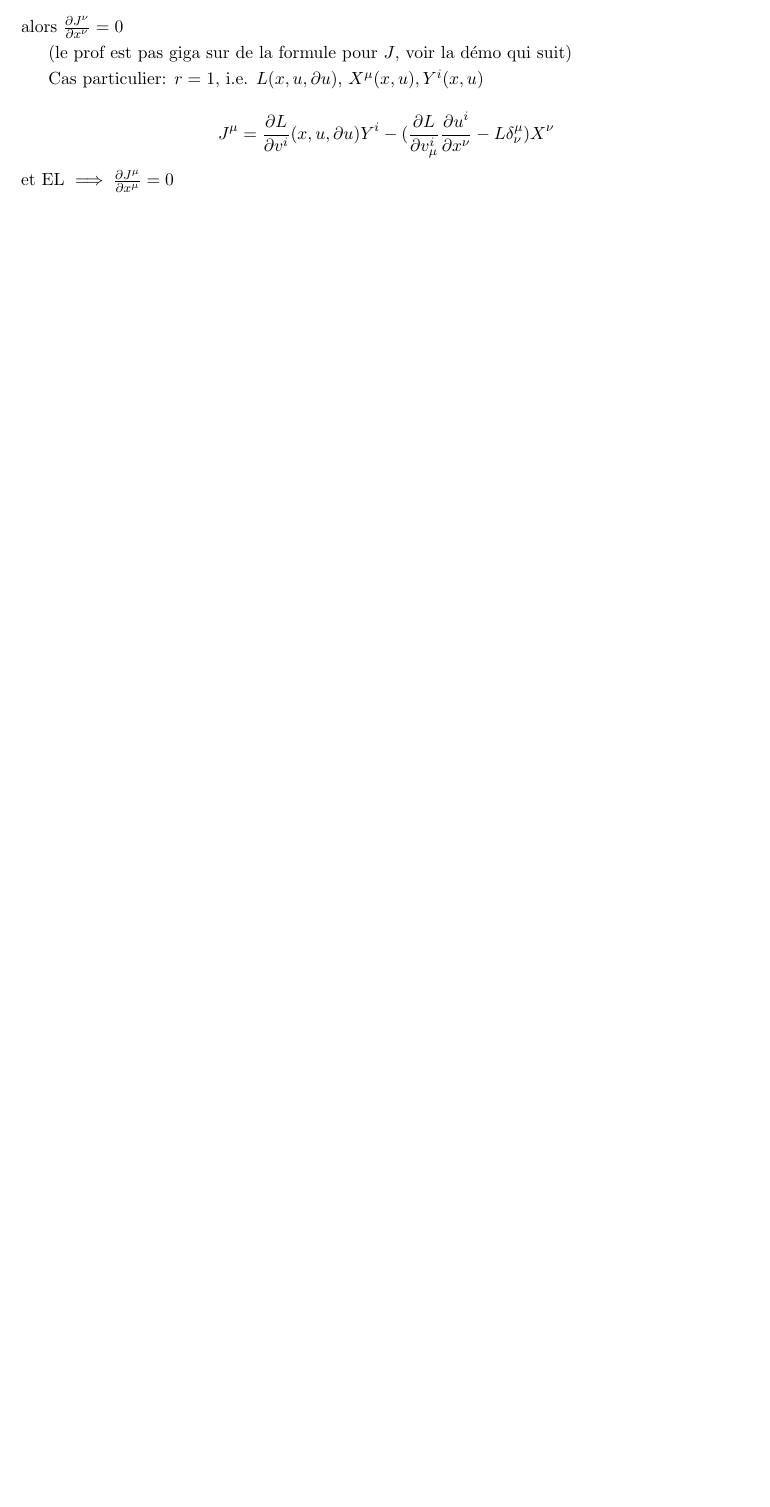
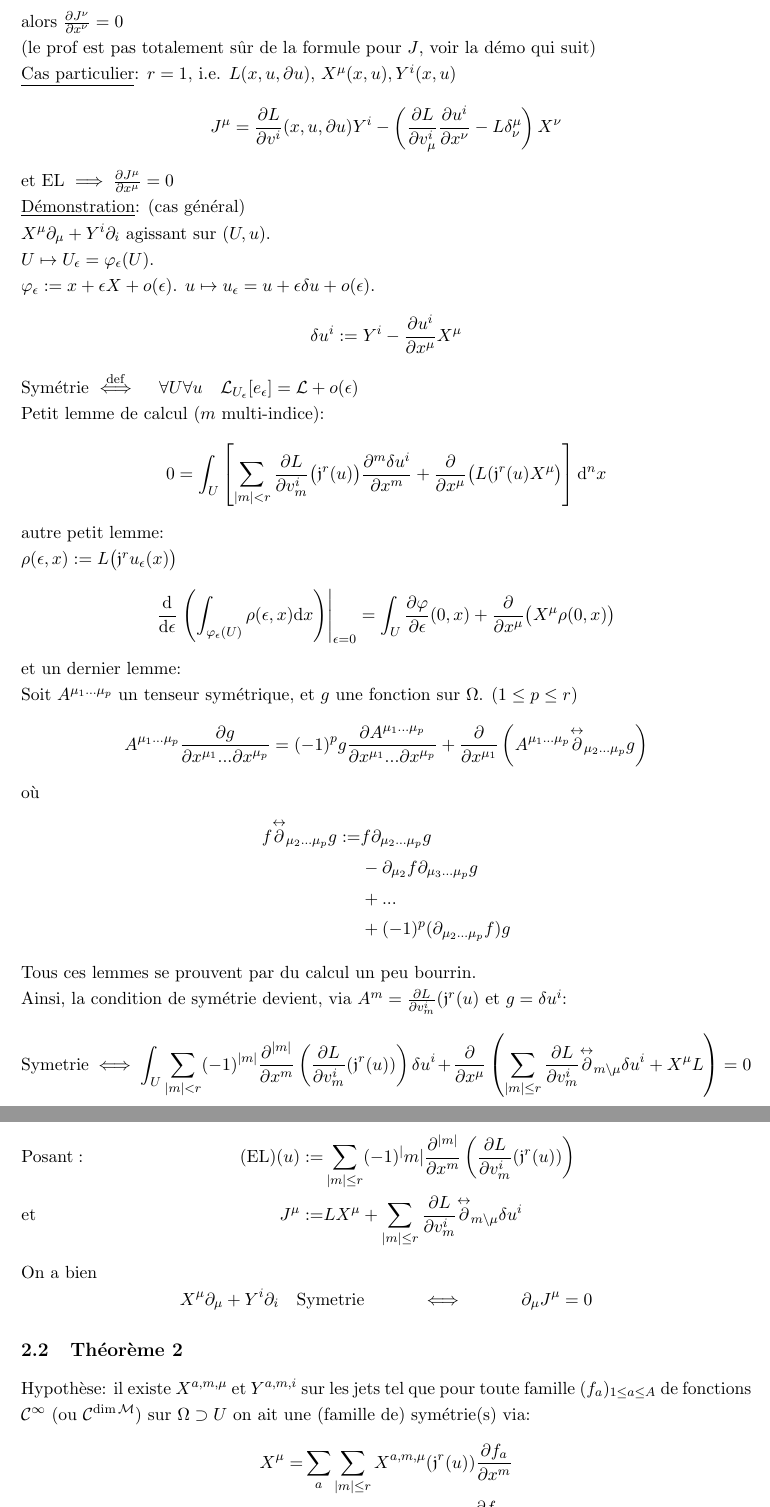
Before and after one commit to SachaAmiel/GeoDiff-PhyMath, a LaTeX document (Lecture_Notes.tex): part of page 7 of 7 before the commit and two parts of pages 8 and 9 of 9 after it, the two joined at a grey line, cut so that both start at the same text, the shorter picture padded with empty space. The pictures show the PDF file Lecture_Notes.pdf that the author committed with the source.

Commit message:
Finishing cleaning of first week + nother1

```diff
--- a/Lecture_Notes.tex
+++ b/Lecture_Notes.tex
@@ -267,3 +252,7 @@ Jets:
+\subsection{Théorème 1}
+Lagrangien d'ordre quelconque $r$, i.e. $L(x, \dot x, \ddot x, \dot{\ddot x}\;...\; x^{(r)})$. On travaille sur des champs $u:U\to\mathcal{M}$ où $U=\mathbb{R}$ dans le cas particules, mais sinon peut-être n'importe quoi (ligne d'univers d'une particule dans l'espace-temps, champ classique, ou des produits de ça...).
+\\
+\underline{Définition}: (Jets)\\
 Si $\mathcal{M}$ est varr de dim $k$ et $U$ est un ouvert de $\mathbb{R}^n$,
 $$\mathfrak{j}^r u (x) := (x, u(x), \partial u(x), \partial^2 u(x), \,...\, \partial^r u (x)$$
 où $\partial^i := \dr{}{^{\mu_1}...\partial^{\mu_r}} =: \partial_{\mu_1...\mu_r}$
@@ -271,6 +260,8 @@ Cas général pour des variétés quelconques:
 
 \begin{align*}
 	\mathfrak{j}^0(U,\mathcal{M}) &= U\times\mathcal{M}\\
-	\mathfrak{j}^1(U,\mathcal{M}) &= \{(x,y,E), (x,y)\in U\times\mathcal{M}, E \;\mathrm{sev}\;\mathrm{de}\; T_{(x,y)}(U\times\mathcal{M})| \mathrm{dim}E=\mathrm{dim}U \; \d (\pi_{U\times\mathcal{M}\to U})_{(x,y)}: T_{(x,y)}(U\times\mathcal{M})\to T_x\mathcal{M} \; \d (\pi_{U\times\mathcal{M}\to U})_{x,y)}|_E : E\to T_x\mathcal{U}\}\\
+	\mathfrak{j}^1(U,\mathcal{M}) &= \{(x,y,E), \quad (x,y)\in U\times\mathcal{M}, E \;\mathrm{sev}\;\mathrm{de}\; T_{(x,y)}(U\times\mathcal{M})\\&\quad \quad| \quad \mathrm{dim}E=\mathrm{dim}U\\
+	&\quad\quad\quad\;\d (\pi_{U\times\mathcal{M}\to U})_{(x,y)}: T_{(x,y)}(U\times\mathcal{M})\to T_x\mathcal{M}
+	\\&\quad\quad\quad\; \d (\pi_{U\times\mathcal{M}\to U})_{x,y)}|_E : E\to T_x\mathcal{U}\quad\quad\quad\quad\quad\quad\quad\quad\quad\}\\
 	\mathfrak{j}^r(U,\mathcal{M}) &= \mathfrak{j}^1(U, j^{r-1}(U,\mathcal{M}))
 \end{align*}
@@ -296,6 +281,49 @@ $\mathcal{L}[u+\epsilon\varphi] = \int_\omega \frac{|\nabla u|^2}2 + \epsilon <\
+Ex: $u: \mathbb{R}^n \to \mathbb{R}$ \quad\quad $\Omega\subset \mathbb{R}^n$
+\quad \quad $\mathcal{L}[u]=\int_{\Omega} \frac{|\nabla u|^2}2 \d x$ (action de Dirichlet)\\
+$\mathcal{L}[u+\epsilon\varphi] = \int_\omega \frac{|\nabla u|^2}2 + \epsilon \langle\nabla u, \nabla \varphi\rangle + \epsilon^2 \frac{|\nabla \varphi|^2}2$
  ($\varphi$ supposé à support compacte.)
+\begin{align*}
+\delta \mathcal{L}_u[\varphi] &= \int_\Omega \langle\nabla u, \nabla \varphi\rangle \d x\\
+&= \int_\Omega \big(\mathrm{div}(\varphi\nabla u) - \varphi \Delta u\big) \d x\\
+&=- \int \varphi \Delta u
+\end{align*}
+Symétrie par translation $u \mapsto u\circ \tau_\epsilon =: u_\epsilon$; $\tau_\epsilon (x) := x-\epsilon v$.\\
+$u_\epsilon(x) = u(x-\epsilon v) \approx u(x) - \epsilon v^i \dr u {x^i}(x) + o(\epsilon)$\\
+$\delta u = - v^i \dr u {x^i}$\\
+Noether: Si $\delta u = 0$,
+$$\dr L {v_\mu} (x,u,\d u) \dr u {x^\nu} - (L(x,u, \d x) \delta_\mu^\nu) v^\mu = J^\nu$$
+alors $\dr{J^\nu}{x^\nu} = 0$\\
+(le prof est pas totalement sûr de la formule pour $J$, voir la démo qui suit)\\
+\underline{Cas particulier}:
+$r=1$, i.e. $L(x,u,\partial u)$, $X^\mu (x,u), Y^i(x,u)$
+$$J^\mu = \dr L {v^i} (x,u,\partial u) Y^i - \left(\dr L {v^i_\mu} \dr{u^i}{x^\nu} - L \delta_\nu^\mu\right) X^\nu$$
+et EL $\implies \dr{J^\mu}{x^\mu}=0$\\
+\underline{Démonstration}: (cas général)\\
+$X^\mu \partial_\mu + Y^i \partial_i$ agissant sur $(U,u)$.\\
+$U\mapsto U_\epsilon=\varphi_\epsilon(U)$.\\
+$\varphi_\epsilon := x + \epsilon X + o(\epsilon)$.
+$u\mapsto u_\epsilon = u + \epsilon \delta u + o(\epsilon)$.
+$$\delta u^i := Y^i - \dr{u^i}{x^\mu}X^\mu$$
+Symétrie $\overset{\mathrm{def}}{\iff} \quad \forall U \forall u \quad \mathcal{L}_{U_\epsilon}[e_\epsilon] = \mathcal{L} + o(\epsilon)$\\
+Petit lemme de calcul ($m$ multi-indice):
+$$0 = \int_U \left[\sum_{|m|<r}\dr L{v^i_m}\big(\mathfrak{j}^r(u)\big)\dr{^m\delta u^i}{x^m}+\dr{}{x^\mu}\big(L(\mathfrak{j}^r(u)X^\mu\big) \right] \d^n x$$
+autre petit lemme:\\
+$\rho(\epsilon,x):=L\big(\mathfrak{j}^ru_\epsilon(x)\big)$
+$$\frac{\d}{\d \epsilon}\left.\left( \int_{\varphi_\epsilon(U)}\rho(\epsilon,x) \d  x \right) \right|_{\epsilon=0} = \int_U \dr\varphi\epsilon(0,x)+\dr{}{x^\mu}\big(X^\mu\rho(0,x)\big)$$
+et un dernier lemme:\\
+Soit $A^{\mu_1 ... \mu_p}$ un tenseur symétrique, et $g$ une fonction sur $\Omega$. $(1\leq p\leq r)$
+$$A^{\mu_1...\mu_p} \dr g{x^{\mu_1}...\partial x^{\mu_p}} = (-1)^p g \dr{A^{\mu_1...\mu_p}}{x^{\mu_1}...\partial x^{\mu_p}} + \dr{}{x^{\mu_1}}\left(A^{\mu_1...\mu_p}\overset{\leftrightarrow}\partial_{\mu_2...\mu_p}g\right)$$
+où
+\begin{align*}
+f\overset{\leftrightarrow}\partial_{\mu_2...\mu_p} g:=
+& f \partial_{\mu_2...\mu_p} g\\
+&- \partial_{\mu_2} f \partial_{\mu_3...\mu_p} g\\
+&+ ...\\
+&+ (-1)^p (\partial_{\mu_2...\mu_p} f) g
+\end{align*}
+Tous ces lemmes se prouvent par du calcul un peu bourrin.\\
+Ainsi, la condition de symétrie devient, via $A^m=\dr L{v^i_m}(\mathfrak{j}^r(u)$ et $g=\delta u^i$:
+$$\mathrm{Symetrie} \iff \int_U \sum_{|m|<r} (-1)^{|m|} \dr{^{|m|}}{x^m}\left(\dr L{v^i_m}(\mathfrak{j}^r(u))\right)\delta u^i + \dr{}{x^\mu} \left(\sum_{|m|\leq r} \dr L{v^i_m}\overset{\leftrightarrow}\partial_{m\backslash\mu} \delta u^i + X^\mu L\right) = 0$$
 
 \begin{align*}
-\delta \mathcal{L}_u[\varphi] &= \int_\Omega <\nabla u, \nabla \varphi> \d x\\
-&= \int_\Omega (\mathrm{div}(\varphi\nabla u) - \varphi \Delta u) \d x\\
-&=- \int \varphi \Delta u
+&\mathrm{Posant}:\quad\quad\quad\quad\quad\quad\quad\quad&(\mathrm{EL})(u):=& \sum_{|m|\leq r} (-1)^|m| \dr{^{|m|}}{x^m}\left(\dr L{v^i_m}(\mathfrak{j}^r(u))\right)
@@ -303,19 +335,9 @@ $\mathcal{L}[u+\epsilon\varphi] = \int_\omega \frac{|\nabla u|^2}2 + \epsilon <\
+$$X^\mu \partial_\mu + Y^i \partial_i\quad\mathrm{Symetrie} \quad \quad \quad \iff\quad \quad \quad
+ \partial_\mu J^\mu = 0$$
 
-Symétrie par translation $u \mapsto u\circ \tau_\epsilon =: u_\epsilon$; $\tau_\epsilon (x) := x-\epsilon v$.
-
-$u_\epsilon(x) = u(x-\epsilon v) \approx u(x) - \epsilon v^i \dr u {x^i}(x) + o(\epsilon)$
-
-$\delta u = - v^i \dr u {x^i}$
-
-Noether: Si $\delta u = 0$,
-$$\dr L {v_\mu} (x,u,\d u) \dr u {x^\nu} - (L(x,u, \d x) \delta_\mu^\nu) v^\mu = J^\nu$$
-alors $\dr{J^\nu}{x^\nu} = 0$
-
-(le prof est pas giga sur de la formule pour $J$, voir la démo qui suit)
-
-Cas particulier:
-$r=1$, i.e. $L(x,u,\partial u)$, $X^\mu (x,u), Y^i(x,u)$
-
-$$J^\mu = \dr L {v^i} (x,u,\partial u) Y^i - (\dr L {v^i_\mu} \dr{u^i}{x^\nu} - L \delta_\nu^\mu) X^\nu$$
-et EL $\implies \dr{J^\mu}{x^\mu}=0$
-
+\subsection{Théorème 2}
+Hypothèse: il existe $X^{a,m,\mu}$ et $Y^{a,m,i}$ sur les jets tel que pour toute famille $(f_a)_{1\leq a \leq A}$ de fonctions $\mathcal{C}^\infty$ (ou $\mathcal{C}^{\mathrm{dim}\,\mathcal{M}}$) sur $\Omega\supset U$ on ait une (famille de) symétrie(s) via:
+\begin{align*}
+X^\mu =& \sum_a \sum_{|m|\leq r} X^{a,m,\mu}(\mathfrak{j}^r(u))\dr {f_a}{x^m}\\
+Y^i =& \sum_a \sum_{|m|\leq r} Y^{a,m,i}(\mathfrak{j}^r(u))\dr {f_a}{x^m}
+\end{align*}
```
Also changed, not shown: Lecture_Notes.pdf, Lecture_Notes.tex (107 more changed lines).
